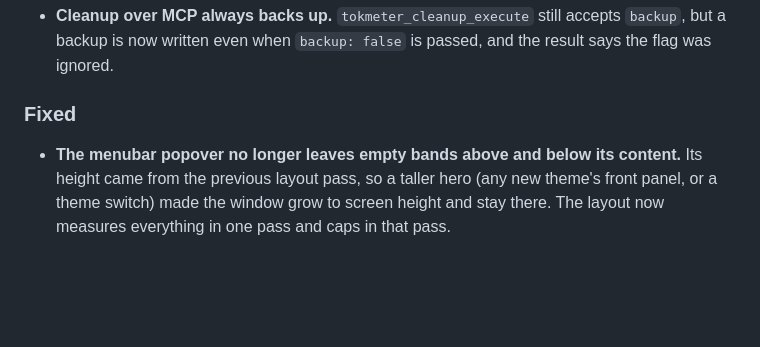
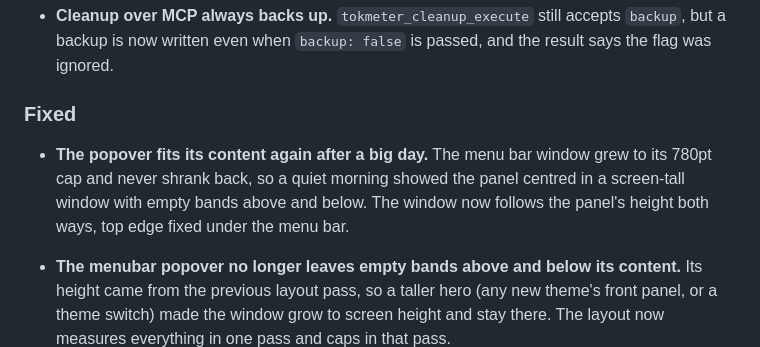
Before and after one commit to sriinnu/tokmeter, a Markdown page: CHANGELOG.md, the part around the change. GitHub-like rendering; blank space fills up the shorter version.

Commit message:
docs(changelog): note the popover height fix under 1.15.0

```diff
--- a/CHANGELOG.md
+++ b/CHANGELOG.md
@@ -112,6 +112,11 @@ and this project adheres to [Semantic Versioning](https://semver.org/spec/v2.0.0
 
 ### Fixed
 
+- **The popover fits its content again after a big day.** The menu bar window
+  grew to its 780pt cap and never shrank back, so a quiet morning showed the
+  panel centred in a screen-tall window with empty bands above and below. The
+  window now follows the panel's height both ways, top edge fixed under the
+  menu bar.
 - **The menubar popover no longer leaves empty bands above and below its
   content.** Its height came from the previous layout pass, so a taller hero
   (any new theme's front panel, or a theme switch) made the window grow to
```
